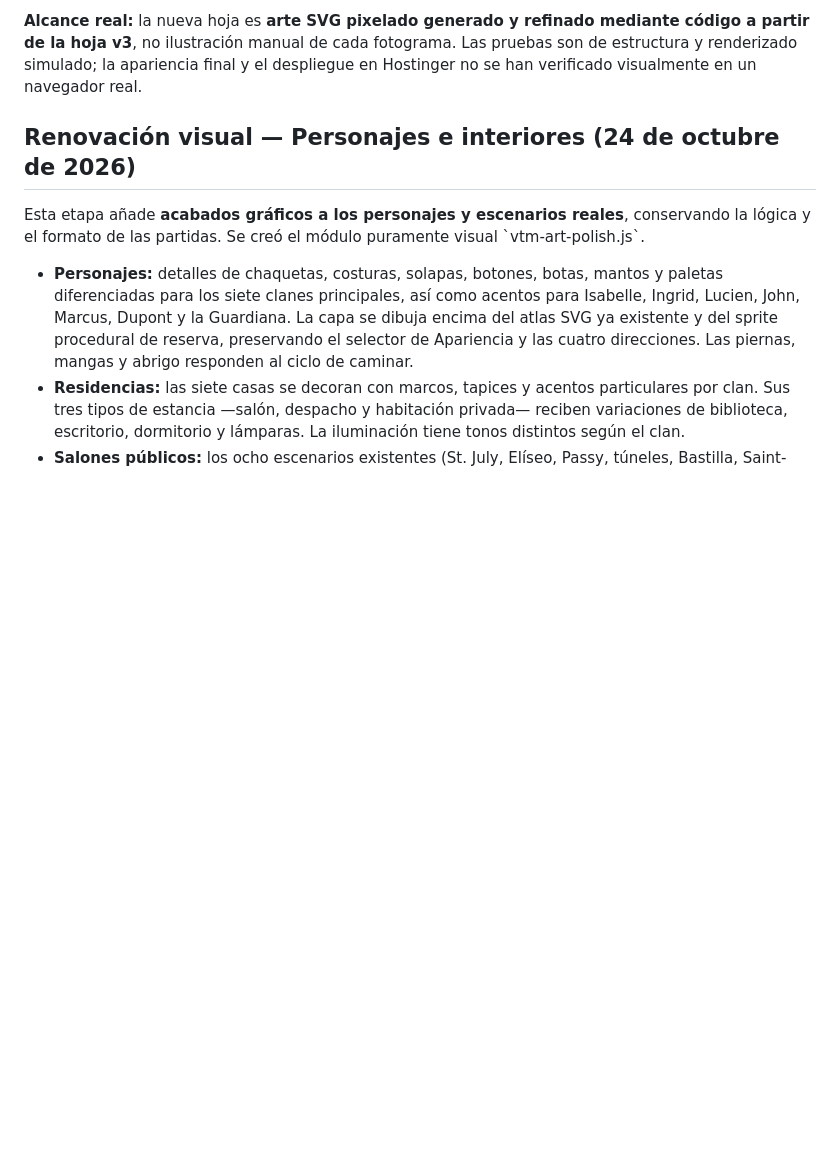
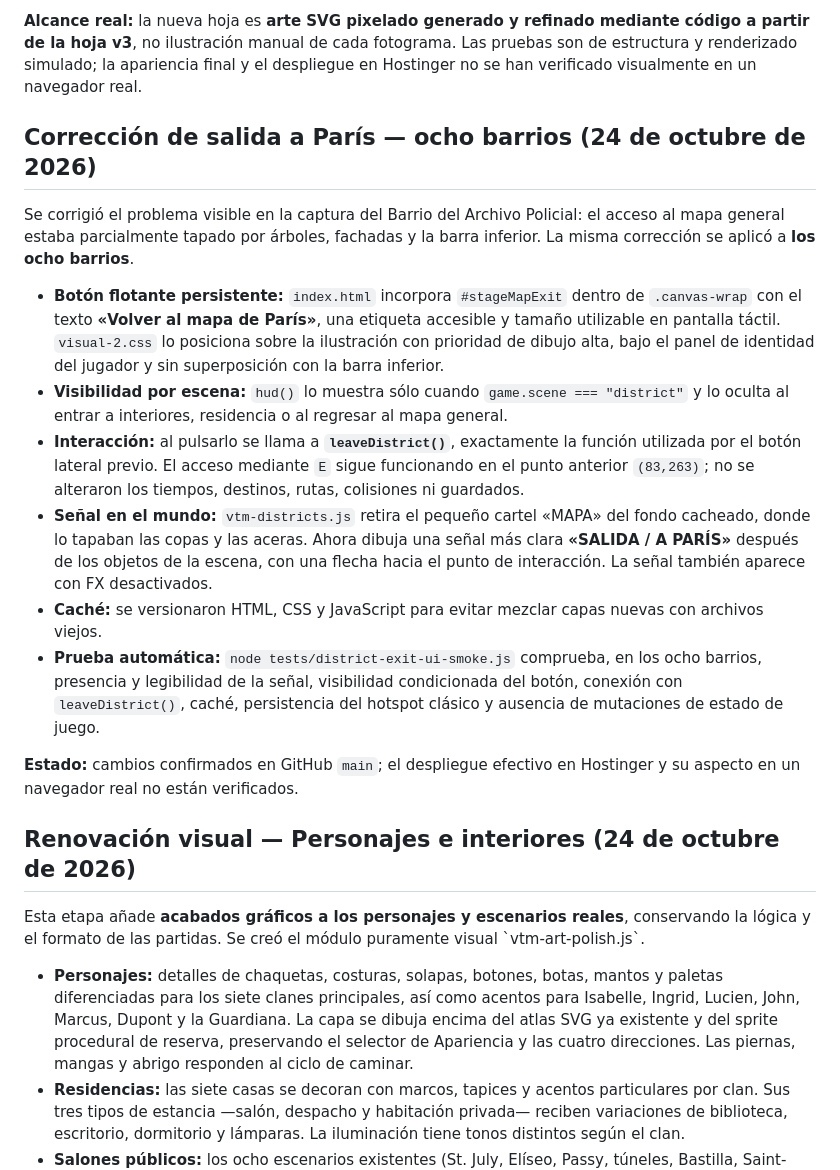
Before and after one commit to gustavothinkinfinite-stack/zombie, a Markdown page: README.md, the part around the change. Rendered like a GitHub page; blank space fills up the shorter version.

Commit message:
docs(ui): describe universal visible Paris return button, preserved district hotspot and exit regression test

```diff
--- a/README.md
+++ b/README.md
@@ -332,6 +332,19 @@ Se sustituyó el atlas principal de personajes por **\`assets/personajes-paris-v
 - **Regresión:** \`node tests/sprite-atlas-v4-smoke.js\` verifica la cuadrícula, contornos de las 256 celdas, formas pixeladas, selección de clanes y PNJ, orientaciones y recuperación al atlas v3. También deben seguir superándose las pruebas de mapa, barrios, iluminación e interiores.
 
 **Alcance real:** la nueva hoja es **arte SVG pixelado generado y refinado mediante código a partir de la hoja v3**, no ilustración manual de cada fotograma. Las pruebas son de estructura y renderizado simulado; la apariencia final y el despliegue en Hostinger no se han verificado visualmente en un navegador real.
+
+## Corrección de salida a París — ocho barrios (24 de octubre de 2026)
+
+Se corrigió el problema visible en la captura del Barrio del Archivo Policial: el acceso al mapa general estaba parcialmente tapado por árboles, fachadas y la barra inferior. La misma corrección se aplicó a **los ocho barrios**.
+
+- **Botón flotante persistente:** `index.html` incorpora `#stageMapExit` dentro de `.canvas-wrap` con el texto **«Volver al mapa de París»**, una etiqueta accesible y tamaño utilizable en pantalla táctil. `visual-2.css` lo posiciona sobre la ilustración con prioridad de dibujo alta, bajo el panel de identidad del jugador y sin superposición con la barra inferior.
+- **Visibilidad por escena:** `hud()` lo muestra sólo cuando `game.scene === "district"` y lo oculta al entrar a interiores, residencia o al regresar al mapa general.
+- **Interacción:** al pulsarlo se llama a **`leaveDistrict()`**, exactamente la función utilizada por el botón lateral previo. El acceso mediante `E` sigue funcionando en el punto anterior `(83,263)`; no se alteraron los tiempos, destinos, rutas, colisiones ni guardados.
+- **Señal en el mundo:** `vtm-districts.js` retira el pequeño cartel «MAPA» del fondo cacheado, donde lo tapaban las copas y las aceras. Ahora dibuja una señal más clara **«SALIDA / A PARÍS»** después de los objetos de la escena, con una flecha hacia el punto de interacción. La señal también aparece con FX desactivados.
+- **Caché:** se versionaron HTML, CSS y JavaScript para evitar mezclar capas nuevas con archivos viejos.
+- **Prueba automática:** `node tests/district-exit-ui-smoke.js` comprueba, en los ocho barrios, presencia y legibilidad de la señal, visibilidad condicionada del botón, conexión con `leaveDistrict()`, caché, persistencia del hotspot clásico y ausencia de mutaciones de estado de juego.
+
+**Estado:** cambios confirmados en GitHub `main`; el despliegue efectivo en Hostinger y su aspecto en un navegador real no están verificados.
 
 ## Renovación visual — Personajes e interiores (24 de octubre de 2026)
 
```
